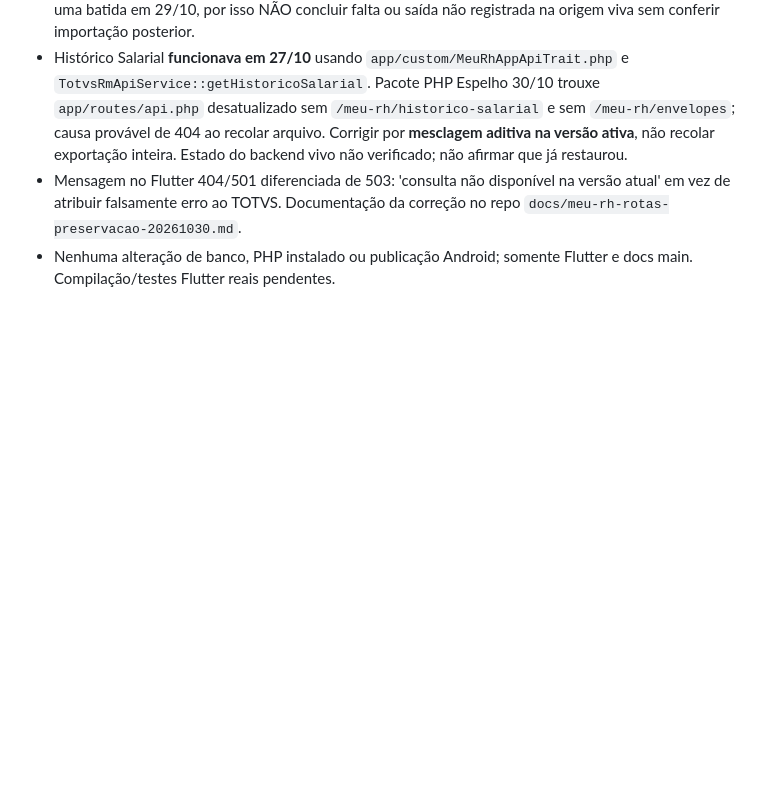
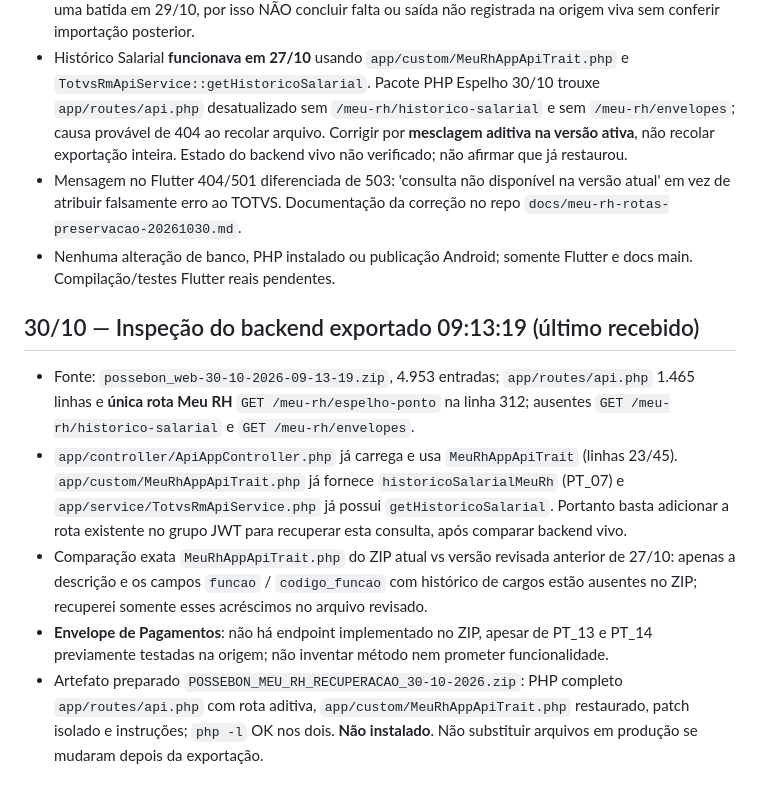
Before and after one commit to pedrotorresepc13-glitch/possebon-neural-memory, a Markdown page: docs/work-in-progress/2026-10-30-espelho-ponto.md, the part around the change. Rendered like a GitHub page; blank space fills up the shorter version.

Commit message:
docs(brain): ultimo ZIP backend 30-10 e reparo aditivo Meu RH

```diff
--- a/docs/work-in-progress/2026-10-30-espelho-ponto.md
+++ b/docs/work-in-progress/2026-10-30-espelho-ponto.md
@@ -53,3 +53,11 @@
 - Histórico Salarial **funcionava em 27/10** usando `app/custom/MeuRhAppApiTrait.php` e `TotvsRmApiService::getHistoricoSalarial`. Pacote PHP Espelho 30/10 trouxe `app/routes/api.php` desatualizado sem `/meu-rh/historico-salarial` e sem `/meu-rh/envelopes`; causa provável de 404 ao recolar arquivo. Corrigir por **mesclagem aditiva na versão ativa**, não recolar exportação inteira. Estado do backend vivo não verificado; não afirmar que já restaurou.
 - Mensagem no Flutter 404/501 diferenciada de 503: 'consulta não disponível na versão atual' em vez de atribuir falsamente erro ao TOTVS. Documentação da correção no repo `docs/meu-rh-rotas-preservacao-20261030.md`.
 - Nenhuma alteração de banco, PHP instalado ou publicação Android; somente Flutter e docs main. Compilação/testes Flutter reais pendentes.
+
+## 30/10 — Inspeção do backend exportado 09:13:19 (último recebido)
+
+- Fonte: `possebon_web-30-10-2026-09-13-19.zip`, 4.953 entradas; `app/routes/api.php` 1.465 linhas e **única rota Meu RH** `GET /meu-rh/espelho-ponto` na linha 312; ausentes `GET /meu-rh/historico-salarial` e `GET /meu-rh/envelopes`.
+- `app/controller/ApiAppController.php` já carrega e usa `MeuRhAppApiTrait` (linhas 23/45). `app/custom/MeuRhAppApiTrait.php` já fornece `historicoSalarialMeuRh` (PT_07) e `app/service/TotvsRmApiService.php` já possui `getHistoricoSalarial`. Portanto basta adicionar a rota existente no grupo JWT para recuperar esta consulta, após comparar backend vivo.
+- Comparação exata `MeuRhAppApiTrait.php` do ZIP atual vs versão revisada anterior de 27/10: apenas a descrição e os campos `funcao` / `codigo_funcao` com histórico de cargos estão ausentes no ZIP; recuperei somente esses acréscimos no arquivo revisado.
+- **Envelope de Pagamentos**: não há endpoint implementado no ZIP, apesar de PT_13 e PT_14 previamente testadas na origem; não inventar método nem prometer funcionalidade.
+- Artefato preparado `POSSEBON_MEU_RH_RECUPERACAO_30-10-2026.zip`: PHP completo `app/routes/api.php` com rota aditiva, `app/custom/MeuRhAppApiTrait.php` restaurado, patch isolado e instruções; `php -l` OK nos dois. **Não instalado**. Não substituir arquivos em produção se mudaram depois da exportação.
```
